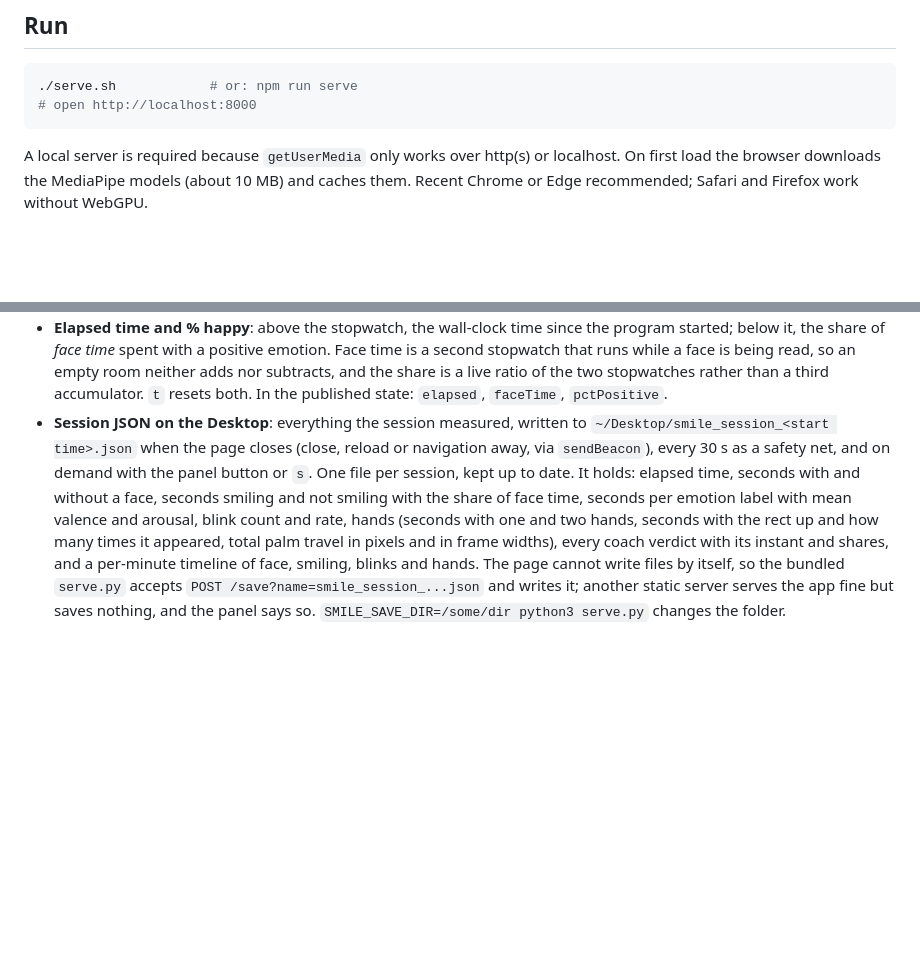
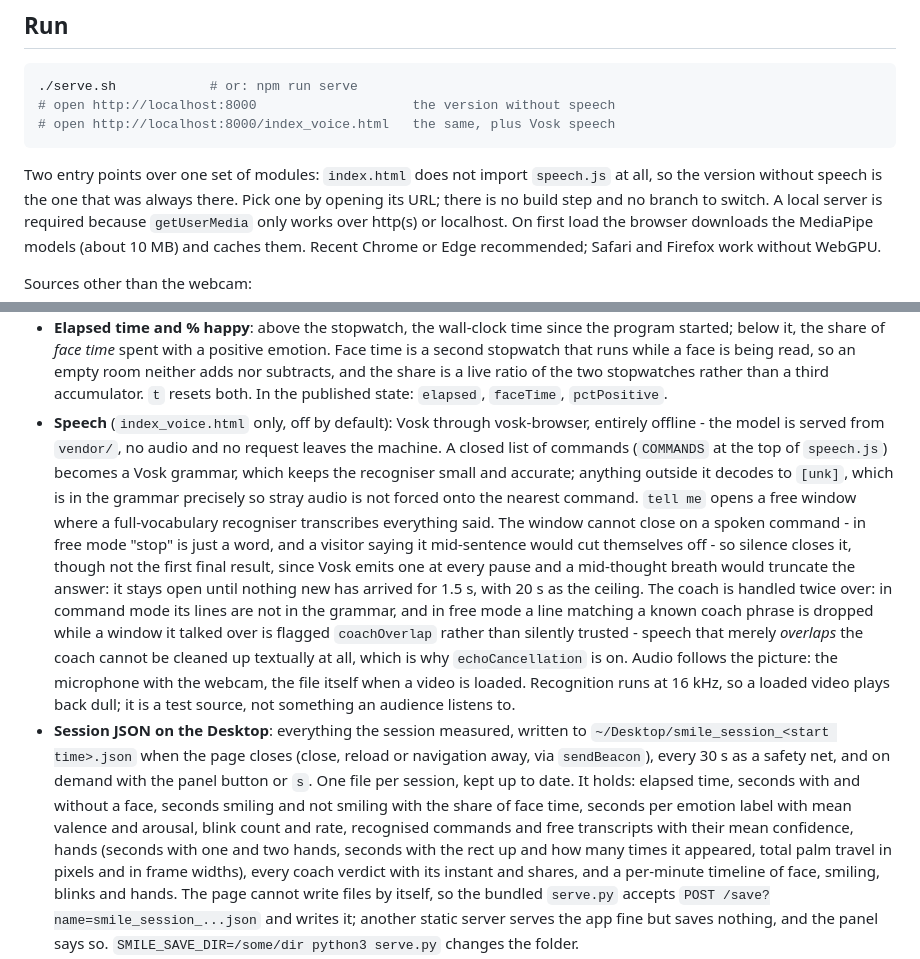
Before and after one commit to mantaraffu/extract_me, a Markdown page: smile_detector/README.md, 2 parts joined by grey strips. Drawn GitHub-style; blank space fills up the shorter version.

Commit message:
smile_detector: document the speech layer and the two entry points
The README covered every other feature and said nothing about speech, the
second entry point, or vendor/. It does now, including the 16 kHz trade on a
loaded video and why the free window closes on silence rather than on a word.

Co-Authored-By: Claude Opus 5 <noreply@anthropic.com>
Claude-Session: https://claude.ai/code/session_01Dq6vRd8LyhV6TmXrtAjGCK

````diff
--- a/smile_detector/README.md
+++ b/smile_detector/README.md
@@ -31,8 +31,13 @@ tests/              Node tests for the pure logic (npm test)
 ## Run
 ```bash
 ./serve.sh            # or: npm run serve
-# open http://localhost:8000
+# open http://localhost:8000                    the version without speech
+# open http://localhost:8000/index_voice.html   the same, plus Vosk speech
 ```
+Two entry points over one set of modules: `index.html` does not import
+`speech.js` at all, so the version without speech is the one that was always
+there. Pick one by opening its URL; there is no build step and no branch to
+switch.
 A local server is required because `getUserMedia` only works over http(s)
 or localhost. On first load the browser downloads the MediaPipe models
 (about 10 MB) and caches them. Recent Chrome or Edge recommended; Safari and
@@ -104,13 +109,34 @@ Keys: `h` panel, `o` overlay, `m` mirror, `f` fullscreen, `r` reset rect,
   being read, so an empty room neither adds nor subtracts, and the share is a
   live ratio of the two stopwatches rather than a third accumulator. `t`
   resets both. In the published state: `elapsed`, `faceTime`, `pctPositive`.
+- **Speech** (`index_voice.html` only, off by default): Vosk through
+  vosk-browser, entirely offline - the model is served from `vendor/`, no audio
+  and no request leaves the machine. A closed list of commands (`COMMANDS` at
+  the top of `speech.js`) becomes a Vosk grammar, which keeps the recogniser
+  small and accurate; anything outside it decodes to `[unk]`, which is in the
+  grammar precisely so stray audio is not forced onto the nearest command.
+  `tell me` opens a free window where a full-vocabulary recogniser transcribes
+  everything said. The window cannot close on a spoken command - in free mode
+  "stop" is just a word, and a visitor saying it mid-sentence would cut
+  themselves off - so silence closes it, though not the first final result,
+  since Vosk emits one at every pause and a mid-thought breath would truncate
+  the answer: it stays open until nothing new has arrived for 1.5 s, with 20 s
+  as the ceiling. The coach is handled twice over: in command mode its lines are
+  not in the grammar, and in free mode a line matching a known coach phrase is
+  dropped while a window it talked over is flagged `coachOverlap` rather than
+  silently trusted - speech that merely *overlaps* the coach cannot be cleaned
+  up textually at all, which is why `echoCancellation` is on. Audio follows the
+  picture: the microphone with the webcam, the file itself when a video is
+  loaded. Recognition runs at 16 kHz, so a loaded video plays back dull; it is a
+  test source, not something an audience listens to.
 - **Session JSON on the Desktop**: everything the session measured, written
   to `~/Desktop/smile_session_<start time>.json` when the page closes (close,
   reload or navigation away, via `sendBeacon`), every 30 s as a safety net,
   and on demand with the panel button or `s`. One file per session, kept up
   to date. It holds: elapsed time, seconds with and without a face, seconds
   smiling and not smiling with the share of face time, seconds per emotion
-  label with mean valence and arousal, blink count and rate, hands (seconds
+  label with mean valence and arousal, blink count and rate, recognised
+  commands and free transcripts with their mean confidence, hands (seconds
   with one and two hands, seconds with the rect up and how many times it
   appeared, total palm travel in pixels and in frame widths), every coach
   verdict with its instant and shares, and a per-minute timeline of face,
````
